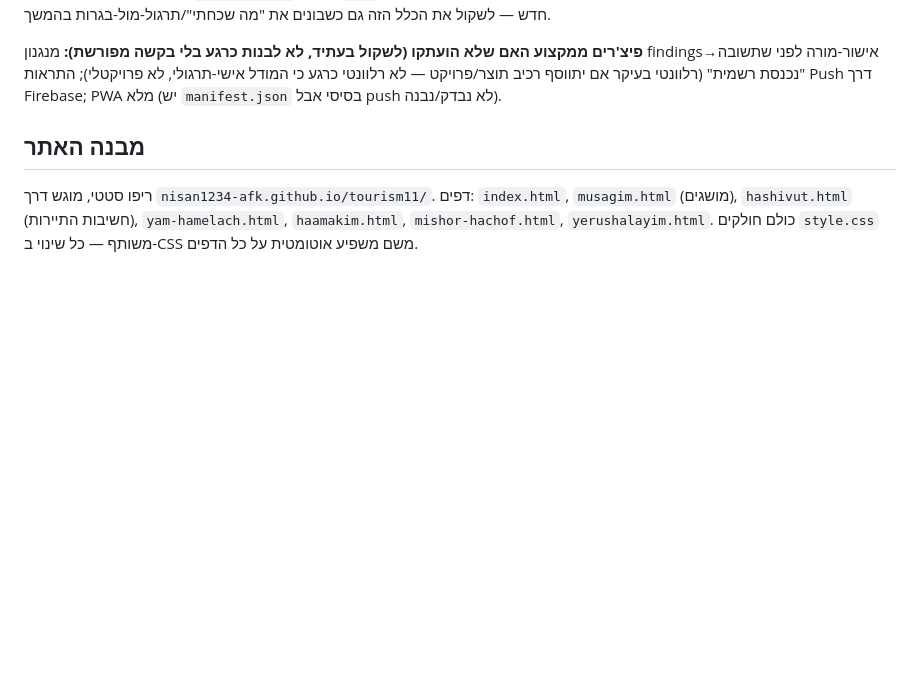
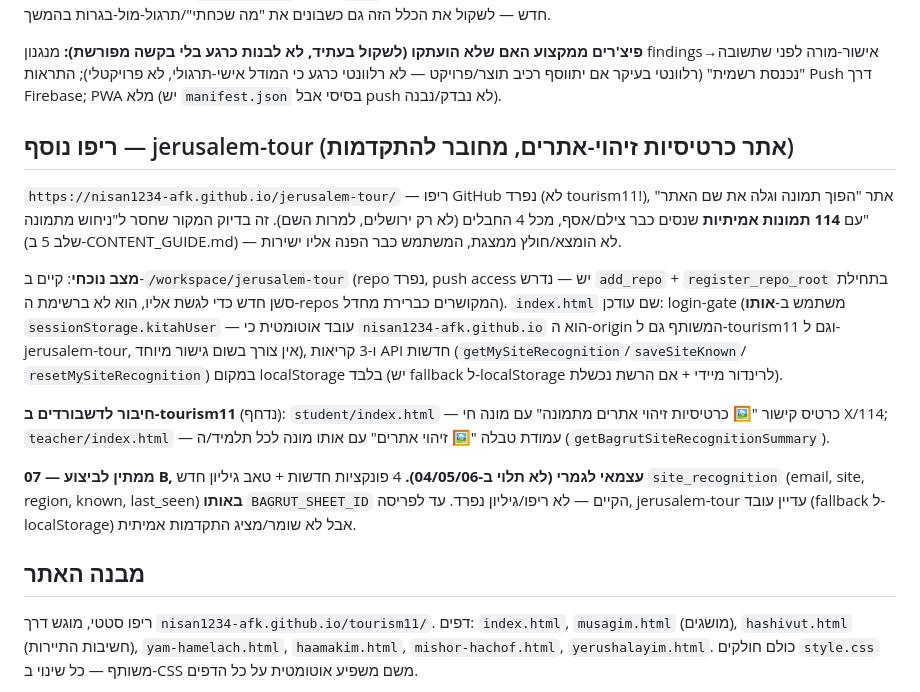
Before and after one commit to nisan1234-afk/tourism11, a Markdown page: CLAUDE.md, the part around the change. Drawn GitHub-style; blank space fills up the shorter version.

Commit message:
עדכון CLAUDE.md: תיעוד ריפו jerusalem-tour וחיבורו למערכת ההתקדמות (מסמך 07)

```diff
--- a/CLAUDE.md
+++ b/CLAUDE.md
@@ -61,6 +61,31 @@ tourism11 הוא לא פרויקט מבודד — הוא מקצוע נוסף ב
 מנגנון findings→אישור-מורה לפני שתשובה "נכנסת רשמית" (רלוונטי בעיקר אם יתווסף
 רכיב תוצר/פרויקט — לא רלוונטי כרגע כי המודל אישי-תרגולי, לא פרויקטלי); התראות
 Push דרך Firebase; PWA מלא (יש `manifest.json` בסיסי אבל push לא נבדק/נבנה).
+
+## ריפו נוסף — jerusalem-tour (אתר כרטיסיות זיהוי-אתרים, מחובר להתקדמות)
+
+`https://nisan1234-afk.github.io/jerusalem-tour/` — ריפו GitHub נפרד (לא tourism11!),
+אתר "הפוך תמונה וגלה את שם האתר" עם **114 תמונות אמיתיות** שנסים כבר צילם/אסף,
+מכל 4 החבלים (לא רק ירושלים, למרות השם). זה בדיוק המקור שחסר ל"ניחוש מתמונה"
+(שלב 5 ב-CONTENT_GUIDE.md) — לא הומצא/חולץ ממצגת, המשתמש כבר הפנה אליו ישירות.
+
+**מצב נוכחי**: קיים ב-`/workspace/jerusalem-tour` (repo נפרד, push access יש —
+נדרש `add_repo` + `register_repo_root` בתחילת סשן חדש כדי לגשת אליו, הוא לא
+ברשימת ה-repos המקושרים כברירת מחדל). `index.html` שם עודכן: login-gate (משתמש
+ב-**אותו** `sessionStorage.kitahUser` — עובד אוטומטית כי `nisan1234-afk.github.io`
+הוא ה-origin המשותף גם ל-tourism11 וגם ל-jerusalem-tour, אין צורך בשום גישור
+מיוחד), ו-3 קריאות API חדשות (`getMySiteRecognition`/`saveSiteKnown`/
+`resetMySiteRecognition`) במקום localStorage בלבד (יש fallback ל-localStorage
+לרינדור מיידי + אם הרשת נכשלת).
+
+**חיבור לדשבורדים ב-tourism11** (נדחף): `student/index.html` — כרטיס קישור
+"🖼️ כרטיסיות זיהוי אתרים מתמונה" עם מונה חי X/114; `teacher/index.html` — עמודת
+טבלה "🖼️ זיהוי אתרים" עם אותו מונה לכל תלמיד/ה (`getBagrutSiteRecognitionSummary`).
+
+**07 — ממתין לביצוע B, עצמאי לגמרי (לא תלוי ב-04/05/06).** 4 פונקציות חדשות +
+טאב גיליון חדש `site_recognition` (email, site, region, known, last_seen) **באותו**
+`BAGRUT_SHEET_ID` הקיים — לא ריפו/גיליון נפרד. עד לפריסה, jerusalem-tour עדיין
+עובד (fallback ל-localStorage) אבל לא שומר/מציג התקדמות אמיתית.
 
 ## מבנה האתר
 
```
